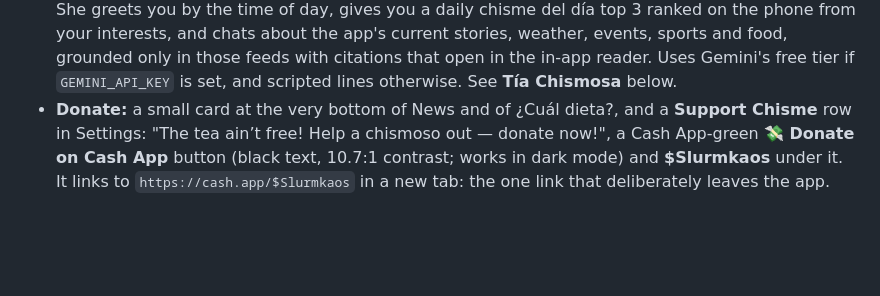
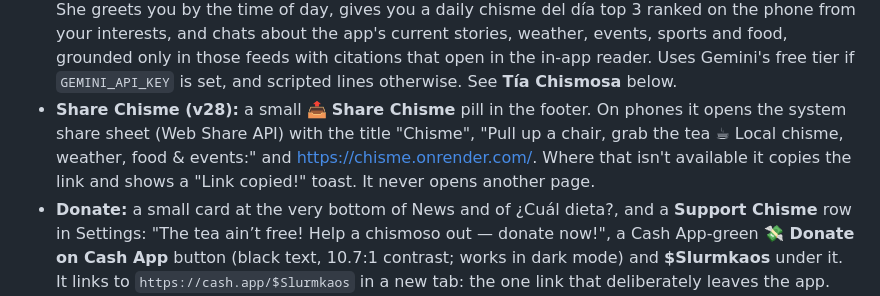
Before and after one commit to bexartalk/chisme, a Markdown page: README.md, the part around the change. GitHub-like rendering; blank space fills up the shorter version.

Commit message:
README: Share Chisme

```diff
--- a/README.md
+++ b/README.md
@@ -36,6 +36,7 @@ It uses large, bold, high-contrast text, and it's an **installable phone app (PW
   pin and a small **Open in Maps ↗** (Apple Maps directions). The only primary button that leaves the app is **Donate on
   Cash App**. Long-press or ⌘/Ctrl-click still gives you the real link.
 * **Tía Chismosa (v28):** a chat mascot, a holographic tía chismosa (floating avatar, bottom right). She greets you by the time of day, gives you a daily chisme del día top 3 ranked on the phone from your interests, and chats about the app's current stories, weather, events, sports and food, grounded only in those feeds with citations that open in the in-app reader. Uses Gemini's free tier if `GEMINI_API_KEY` is set, and scripted lines otherwise. See **Tía Chismosa** below.
+* **Share Chisme (v28):** a small 📤 **Share Chisme** pill in the footer. On phones it opens the system share sheet (Web Share API) with the title "Chisme", "Pull up a chair, grab the tea ☕ Local chisme, weather, food & events:" and https://chisme.onrender.com/. Where that isn't available it copies the link and shows a "Link copied!" toast. It never opens another page.
 * **Donate:** a small card at the very bottom of News and of ¿Cuál dieta?, and a **Support Chisme** row in Settings: "The tea ain’t free! Help a chismoso out — donate now!", a Cash App-green **💸 Donate on Cash App** button (black text, 10.7:1 contrast; works in dark mode) and **$Slurmkaos** under it. It links to `https://cash.app/$Slurmkaos` in a new tab: the one link that deliberately leaves the app. Never between stories, no popups.
 * **Saved spots (Food):** every food review and video card has a 🔖 **Save** toggle. Saved items live on the phone in `localStorage` (`chisme-food-saved`: title, link, thumbnail URL, source, date and restaurant name/address when known), so they survive feed refreshes and show up offline. The **Latest · 🔖 Saved spots (n)** chips at the top of the Food section switch to the saved list, where you can reopen the video, **Remove** it (with Undo), and **Add/Edit place**. When a restaurant name or address is known, a **Directions** button opens Apple Maps (`maps.apple.com/?daddr=…`). The server guesses the place from creator video titles (a street address like "4445 Walzem Road San Antonio, TX 78218", or "… at Alzer's Roastery" / "… - Picnikins"). Guesses are labelled "(from the title)" and can be edited. Offline, thumbnails come from the browser cache when it still has them; otherwise the usual "offline" placeholder shows. Test: `food_saved_test.py`.
 * **Personality:** a time-of-day greeting at the top of News: "¡Buenos días, chismosos!" (5 AM–noon), "¡Buenas tardes, chismosos!" (noon–6 PM), "¡Buenas noches, chismosos!" (6 PM–5 AM), in the place's time zone, with "Pull up a chair, grab the tea, here’s the latest chisme." under it and, until your first swipe, a short hint ("Swipe 👈 for more · pull to refresh · tap the bubble for settings.", ≤ 2 lines even at 320 px). It's plural for everyone: the old chismoso/chismosa switch (home card and Settings) is gone in v24, and its saved `chisme-greeting-word` key is ignored and cleared. Test: `greeting_test.py`. Also weather blurbs ("Rain's in the chisme today — bring the paraguas"), and playful loading, empty and error states. When NWS alerts are active, the weather blurb turns serious. **News headlines and summaries are shown exactly as the publisher wrote them**, with no jokes or rewording next to them.
```
